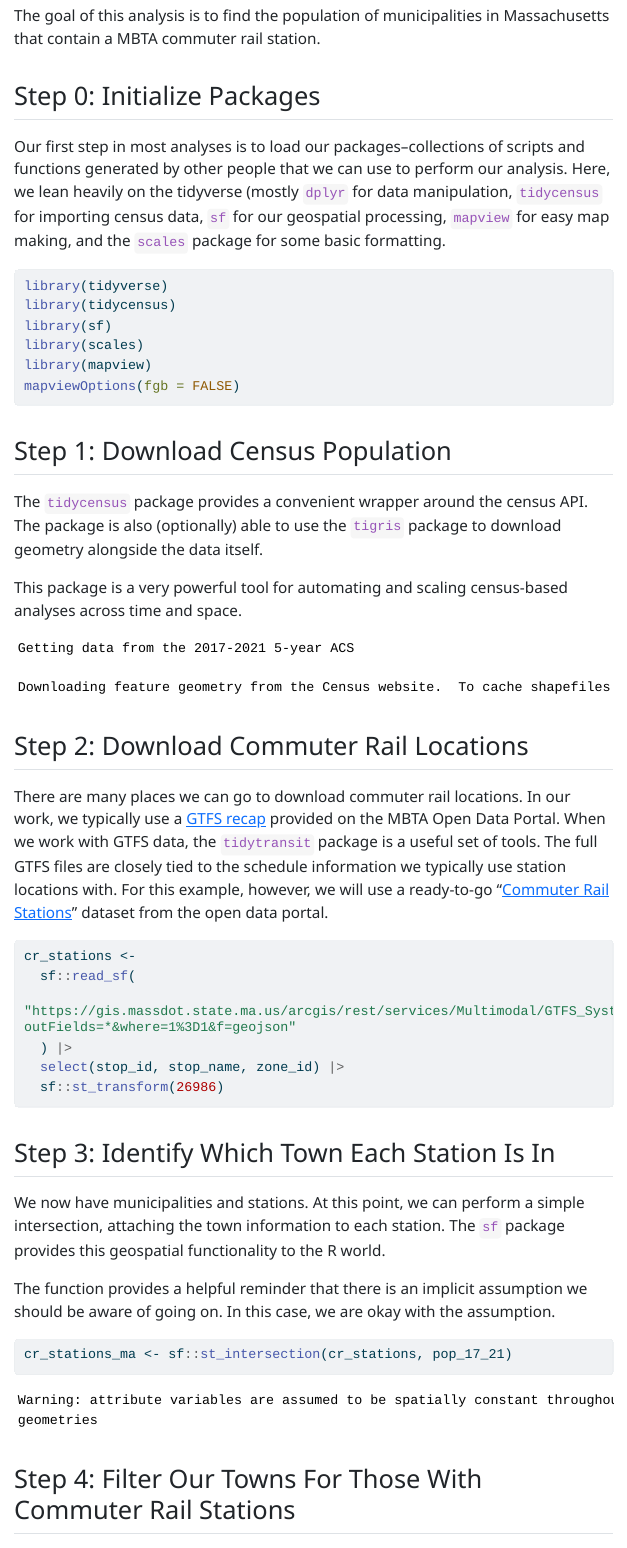
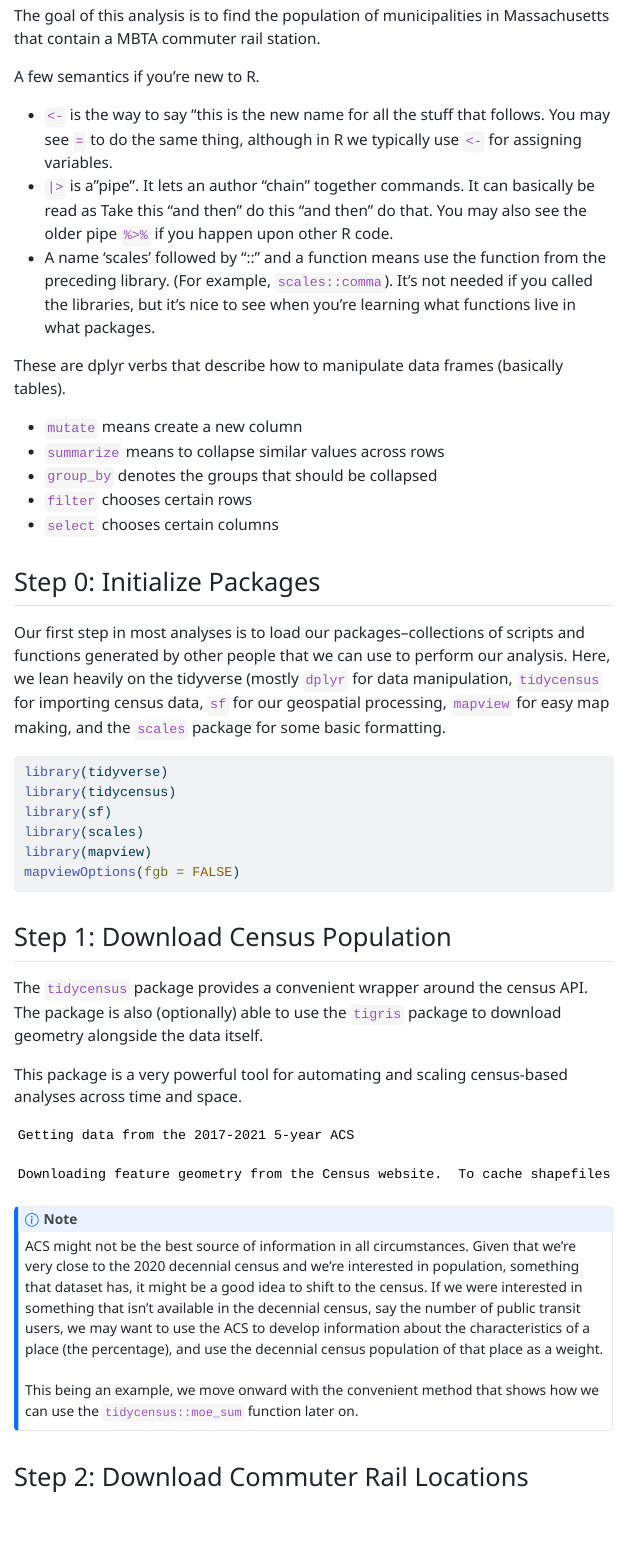
Before and after one commit to CTPSSTAFF/MBTA_CR_muni_population, a Quarto document (analysis/demo_quarto.qmd): the page in a window 1100 px wide, from 310 px down. The pictures show the output file analysis/demo_quarto.html that the author committed with the source, opened offline; menus at the side of the page are left out; long lines of code are wrapped.

Commit message:
add preamble

````diff
--- a/analysis/demo_quarto.qmd
+++ b/analysis/demo_quarto.qmd
@@ -12,6 +12,20 @@ editor: visual
 ## The Goal
 
 The goal of this analysis is to find the population of municipalities in Massachusetts that contain a MBTA commuter rail station.
+
+A few semantics if you're new to R.
+
+-   `<-` is the way to say "this is the new name for all the stuff that follows. You may see `=` to do the same thing, although in R we typically use `<-` for assigning variables.
+-   `|>` is a"pipe". It lets an author "chain" together commands. It can basically be read as Take this "and then" do this "and then" do that. You may also see the older pipe `%>%` if you happen upon other R code.
+-   A name 'scales' followed by "::" and a function means use the function from the preceding library. (For example, `scales::comma`). It's not needed if you called the libraries, but it's nice to see when you're learning what functions live in what packages.
+
+These are dplyr verbs that describe how to manipulate data frames (basically tables).
+
+-   `mutate` means create a new column
+-   `summarize` means to collapse similar values across rows
+-   `group_by` denotes the groups that should be collapsed
+-   `filter` chooses certain rows
+-   `select` chooses certain columns
 
 ## Step 0: Initialize Packages
 
@@ -45,6 +59,12 @@ pop_17_21 <- tidycensus::get_acs(
   geometry = TRUE
 ) |> sf::st_transform(26986)
 ```
+
+::: callout-note
+ACS might not be the best source of information in all circumstances. Given that we're very close to the 2020 decennial census and we're interested in population, something that dataset has, it might be a good idea to shift to the census. If we were interested in something that isn't available in the decennial census, say the number of public transit users, we may want to use the ACS to develop information about the characteristics of a place (the percentage), and use the decennial census population of that place as a weight.\
+\
+This being an example, we move onward with the convenient method that shows how we can use the `tidycensus::moe_sum` function later on.
+:::
 
 ## Step 2: Download Commuter Rail Locations
 
````
Also changed, not shown: analysis/demo_quarto.html, analysis/demo_quarto.qmd (2 more changed lines).
